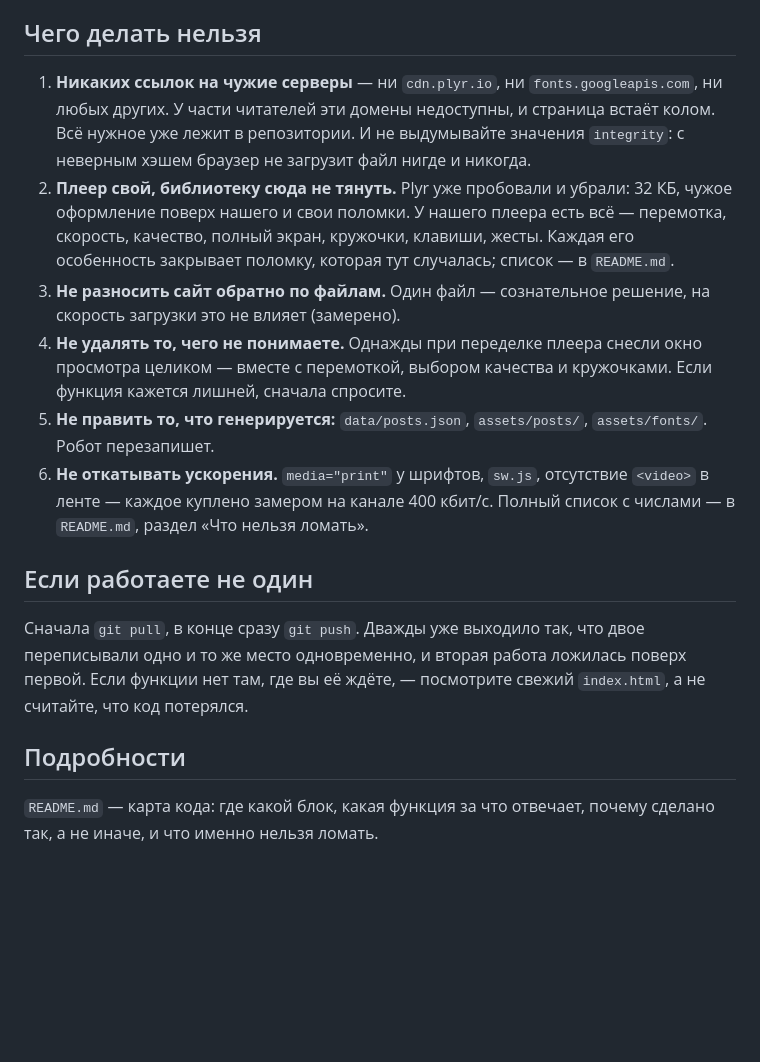
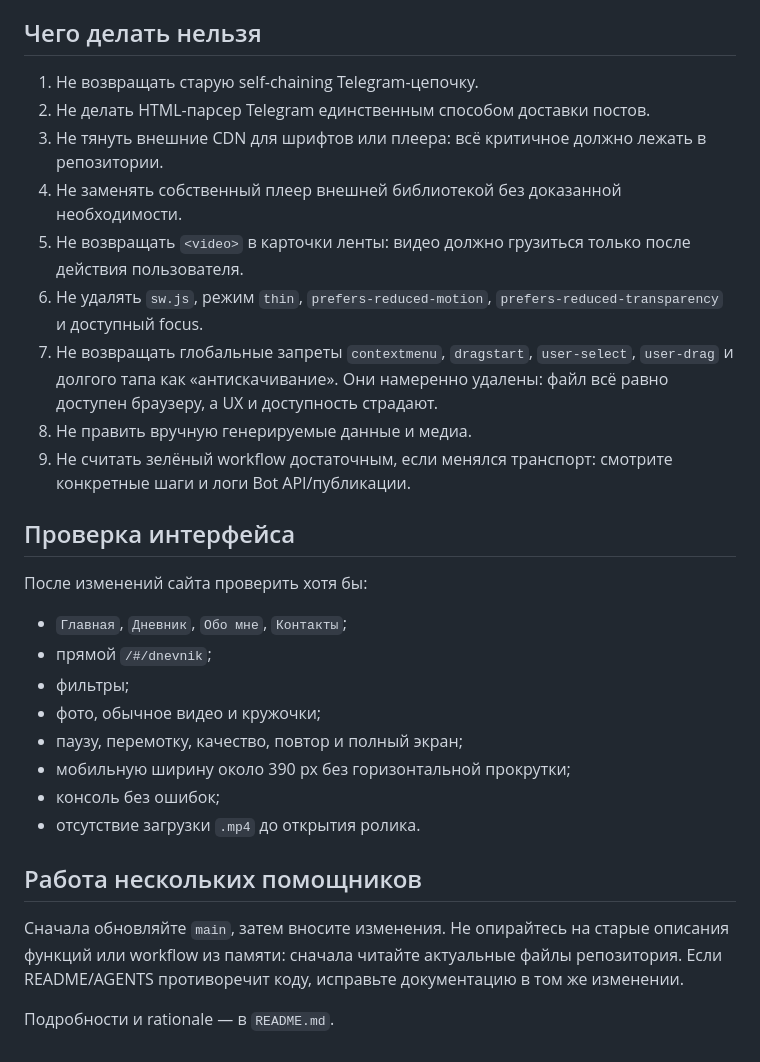
Before and after one commit to Danilka1820-ai/Danilka1820-ai.github.io, a Markdown page: AGENTS.md, the part around one of its changes. Rendered like a GitHub page; blank space fills up the shorter version.

```diff
--- a/AGENTS.md
+++ b/AGENTS.md
@@ -57,35 +61,39 @@ git push origin main
 
 ## Чего делать нельзя
 
-1. **Никаких ссылок на чужие серверы** — ни `cdn.plyr.io`, ни
-   `fonts.googleapis.com`, ни любых других. У части читателей эти домены
-   недоступны, и страница встаёт колом. Всё нужное уже лежит в репозитории.
-   И не выдумывайте значения `integrity`: с неверным хэшем браузер не
-   загрузит файл нигде и никогда.
-2. **Плеер свой, библиотеку сюда не тянуть.** Plyr уже пробовали и убрали:
-   32 КБ, чужое оформление поверх нашего и свои поломки. У нашего плеера есть
-   всё — перемотка, скорость, качество, полный экран, кружочки, клавиши,
-   жесты. Каждая его особенность закрывает поломку, которая тут случалась;
-   список — в `README.md`.
-3. **Не разносить сайт обратно по файлам.** Один файл — сознательное решение,
-   на скорость загрузки это не влияет (замерено).
-4. **Не удалять то, чего не понимаете.** Однажды при переделке плеера снесли
-   окно просмотра целиком — вместе с перемоткой, выбором качества и кружочками.
-   Если функция кажется лишней, сначала спросите.
-5. **Не править то, что генерируется:** `data/posts.json`, `assets/posts/`,
-   `assets/fonts/`. Робот перезапишет.
-6. **Не откатывать ускорения.** `media="print"` у шрифтов, `sw.js`, отсутствие
-   `<video>` в ленте — каждое куплено замером на канале 400 кбит/с. Полный
-   список с числами — в `README.md`, раздел «Что нельзя ломать».
+1. Не возвращать старую self-chaining Telegram-цепочку.
+2. Не делать HTML-парсер Telegram единственным способом доставки постов.
+3. Не тянуть внешние CDN для шрифтов или плеера: всё критичное должно лежать в
+   репозитории.
+4. Не заменять собственный плеер внешней библиотекой без доказанной необходимости.
+5. Не возвращать `<video>` в карточки ленты: видео должно грузиться только после
+   действия пользователя.
+6. Не удалять `sw.js`, режим `thin`, `prefers-reduced-motion`,
+   `prefers-reduced-transparency` и доступный focus.
+7. Не возвращать глобальные запреты `contextmenu`, `dragstart`, `user-select`,
+   `user-drag` и долгого тапа как «антискачивание». Они намеренно удалены: файл
+   всё равно доступен браузеру, а UX и доступность страдают.
+8. Не править вручную генерируемые данные и медиа.
+9. Не считать зелёный workflow достаточным, если менялся транспорт: смотрите
+   конкретные шаги и логи Bot API/публикации.
 
-## Если работаете не один
+## Проверка интерфейса
 
-Сначала `git pull`, в конце сразу `git push`. Дважды уже выходило так, что
-двое переписывали одно и то же место одновременно, и вторая работа ложилась
-поверх первой. Если функции нет там, где вы её ждёте, — посмотрите свежий
-`index.html`, а не считайте, что код потерялся.
+После изменений сайта проверить хотя бы:
 
-## Подробности
+- `Главная`, `Дневник`, `Обо мне`, `Контакты`;
+- прямой `/#/dnevnik`;
+- фильтры;
+- фото, обычное видео и кружочки;
+- паузу, перемотку, качество, повтор и полный экран;
+- мобильную ширину около 390 px без горизонтальной прокрутки;
+- консоль без ошибок;
+- отсутствие загрузки `.mp4` до открытия ролика.
 
-`README.md` — карта кода: где какой блок, какая функция за что отвечает,
-почему сделано так, а не иначе, и что именно нельзя ломать.
+## Работа нескольких помощников
+
+Сначала обновляйте `main`, затем вносите изменения. Не опирайтесь на старые
+описания функций или workflow из памяти: сначала читайте актуальные файлы репозитория.
+Если README/AGENTS противоречит коду, исправьте документацию в том же изменении.
+
+Подробности и rationale — в `README.md`.
```
Also changed, not shown: other parts of AGENTS.md (+44 -40 lines).
